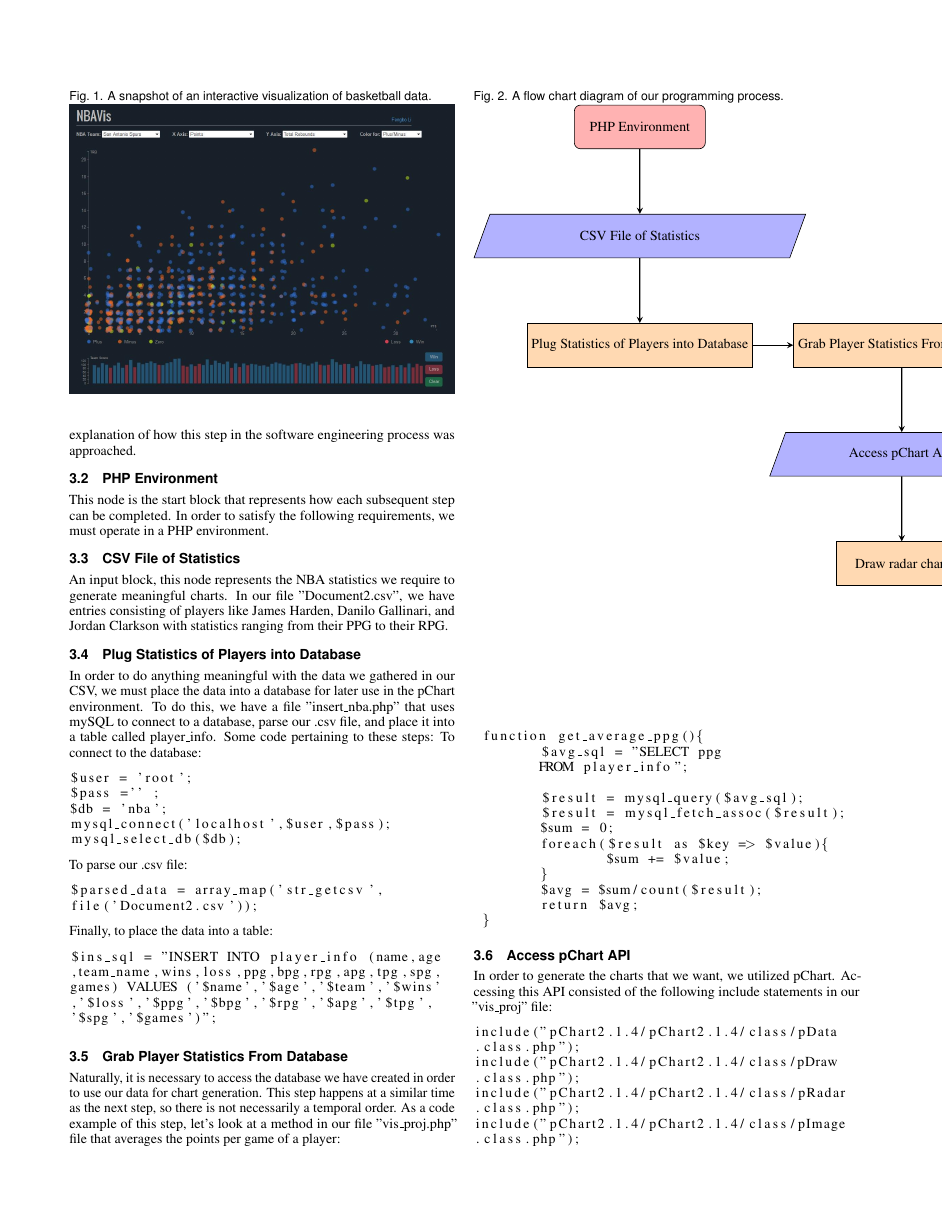
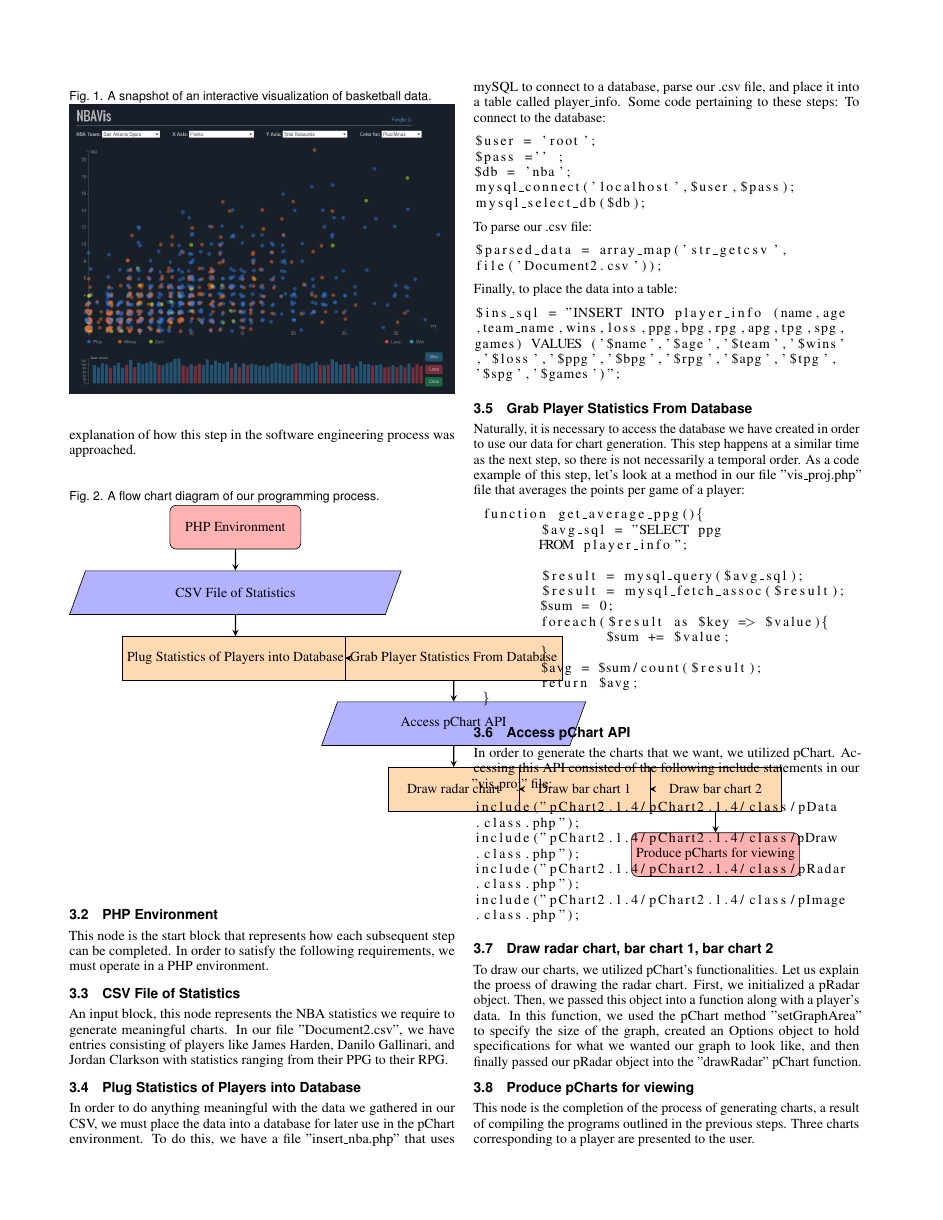
Before and after one commit to AlexDCraig/information-visualization, a LaTeX problem sheet (Assignment2/writeup/template.tex): page 2 of 4 before the commit and page 2 of 3 after it. Compiled offline with pdfLaTeX.

Commit message:
writeup update

```diff
--- a/Assignment2/writeup/template.tex
+++ b/Assignment2/writeup/template.tex
@@ -86,7 +86,7 @@ Historically, academic publications in information visualization rarely tackle t
 
 \begin{figure}[h]
 \caption{A flow chart diagram of our programming process.}
-\begin{tikzpicture}[node distance=2cm]
+\begin{tikzpicture}[node distance=1cm]
 
 \node (start) [startstop] {PHP Environment};
 \node (in1) [io, below of=start, yshift=-0.5cm] {CSV File of Statistics};
```
Also changed, not shown: Assignment2/writeup/template.pdf, 2 other files.
